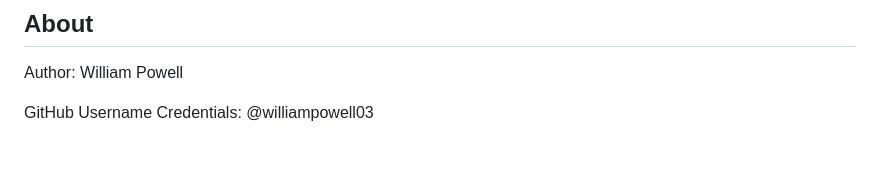
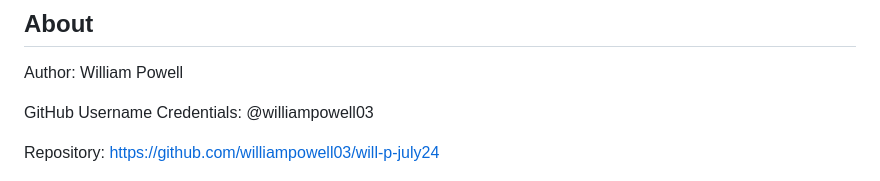
Before and after one commit to williampowell03/will-p-july24, a Markdown page: README.md, the part around the change. GitHub-like rendering; blank space fills up the shorter version.

Commit message:
Adding repo link to docs

```diff
--- a/README.md
+++ b/README.md
@@ -8,6 +8,8 @@ Northeastern University
 Author: William Powell
 
 GitHub Username Credentials: @williampowell03
+
+Repository: https://github.com/williampowell03/will-p-july24
 
 ![Screenshot of Application](docs/images/image.png)
 
```
